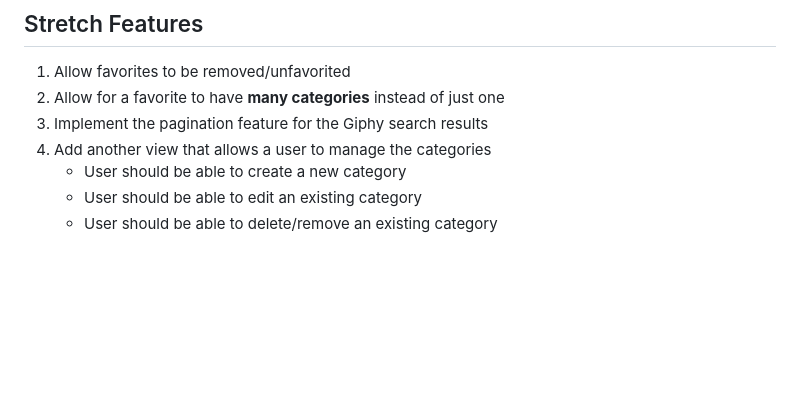
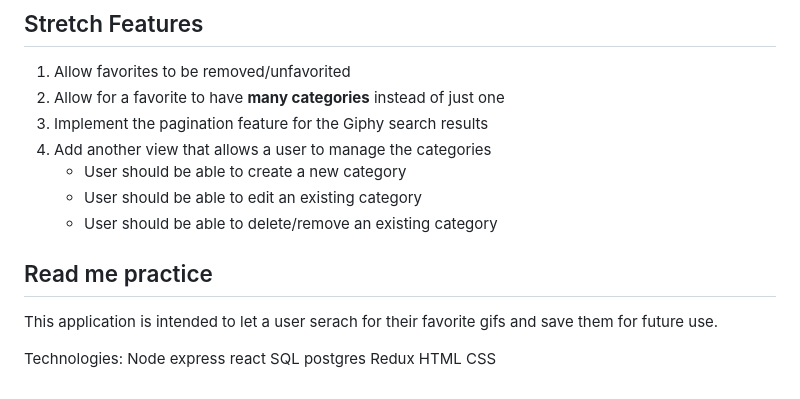
Before and after one commit to yasis12/group-giphy-saga-proejct, a Markdown page: README.md, the part around the change. Drawn GitHub-style; blank space fills up the shorter version.

Commit message:
add some text to readme

```diff
--- a/README.md
+++ b/README.md
@@ -66,3 +66,18 @@ You are given two router modules on the server with stubs for the routes you may
     - User should be able to create a new category
     - User should be able to edit an existing category
     - User should be able to delete/remove an existing category
+
+
+
+## Read me practice
+This application is intended to let a user serach for their favorite gifs and save them for future use.
+
+Technologies:
+Node
+express
+react
+SQL
+postgres
+Redux
+HTML
+CSS
```
